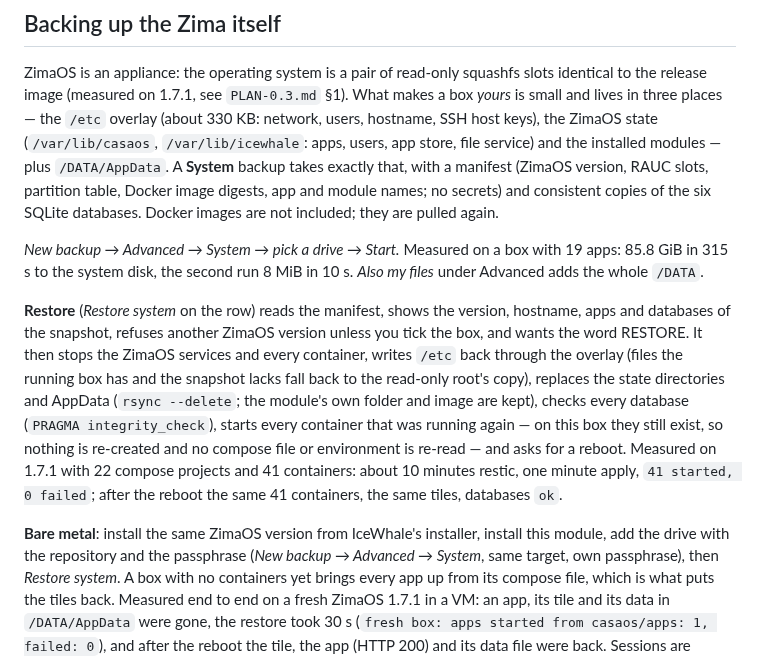
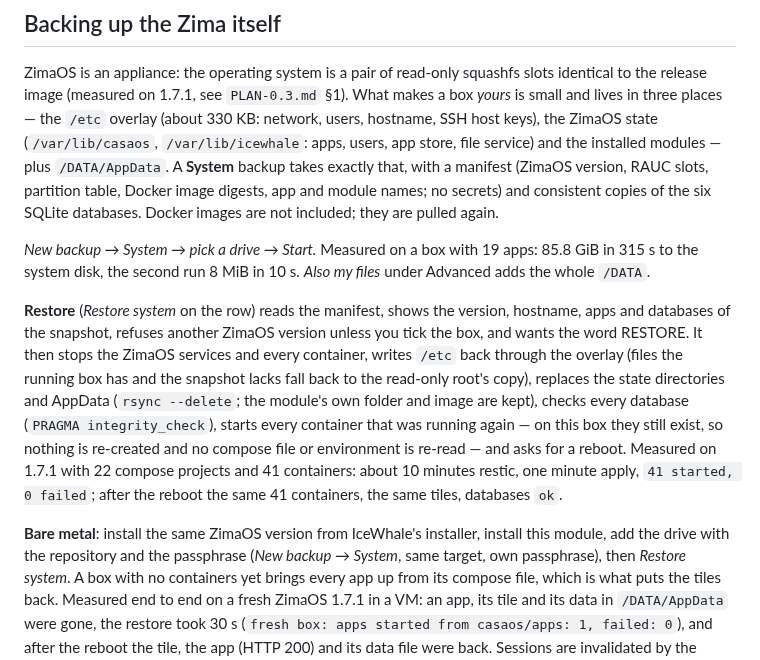
Before and after one commit to chicohaager/zima-backup, a Markdown page: README.md, the part around one of its changes. Rendered like a GitHub page.

```diff
--- a/README.md
+++ b/README.md
@@ -110,7 +111,7 @@ apps, users, app store, file service) and the installed modules — plus
 and module names; no secrets) and consistent copies of the six SQLite
 databases. Docker images are not included; they are pulled again.
 
-*New backup → Advanced → System → pick a drive → Start.* Measured on a
+*New backup → System → pick a drive → Start.* Measured on a
 box with 19 apps: 85.8 GiB in 315 s to the system disk, the second run
 8 MiB in 10 s. *Also my files* under Advanced adds the whole `/DATA`.
 
@@ -130,7 +131,7 @@ the reboot the same 41 containers, the same tiles, databases `ok`.
 
 **Bare metal**: install the same ZimaOS version from IceWhale's installer,
 install this module, add the drive with the repository and the passphrase
-(*New backup → Advanced → System*, same target, own passphrase), then
+(*New backup → System*, same target, own passphrase), then
 *Restore system*. A box with no containers yet brings every app up from its
 compose file, which is what puts the tiles back. Measured end to end on a
 fresh ZimaOS 1.7.1 in a VM: an app, its tile and its data in `/DATA/AppData`
```
Also changed, not shown: other parts of README.md (+9 -8 lines), CHANGELOG.md (+2 -1 lines), HOWTO.md (+55 -6 lines), docs/img/advanced.png, docs/img/new-backup.png.
